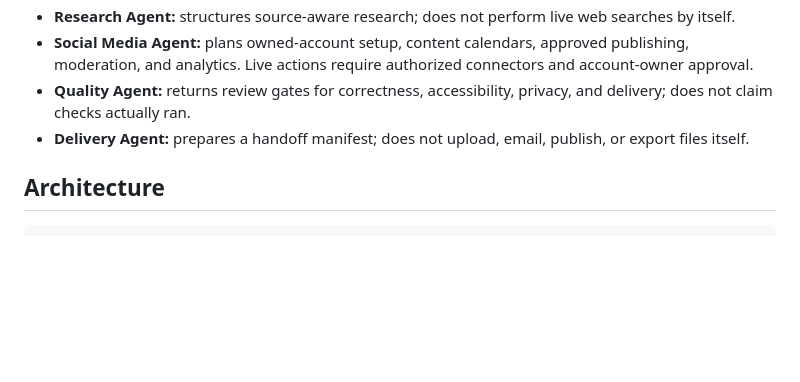
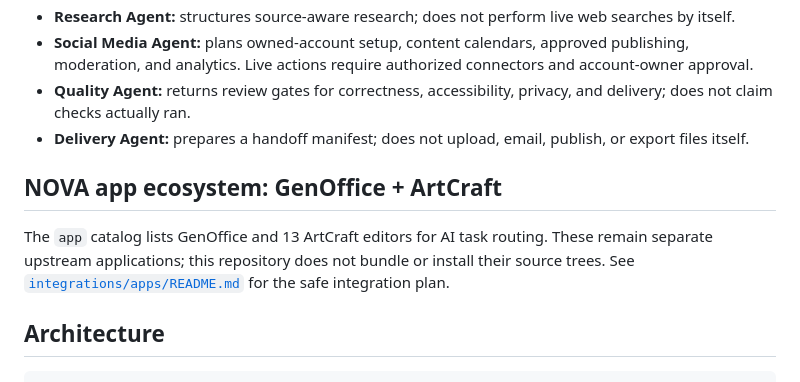
Before and after one commit to mb2638512-a11y/Design-Agent-Hub, a Markdown page: README.md, the part around the change. Rendered like a GitHub page; blank space fills up the shorter version.

Commit message:
Document GenOffice and ArtCraft app ecosystem

```diff
--- a/README.md
+++ b/README.md
@@ -16,6 +16,10 @@ A **frontend-free MCP server** that gives compatible AI agents extra tools for d
 - **Social Media Agent:** plans owned-account setup, content calendars, approved publishing, moderation, and analytics. Live actions require authorized connectors and account-owner approval.
 - **Quality Agent:** returns review gates for correctness, accessibility, privacy, and delivery; does not claim checks actually ran.
 - **Delivery Agent:** prepares a handoff manifest; does not upload, email, publish, or export files itself.
+
+## NOVA app ecosystem: GenOffice + ArtCraft
+
+The `app` catalog lists GenOffice and 13 ArtCraft editors for AI task routing. These remain separate upstream applications; this repository does not bundle or install their source trees. See [`integrations/apps/README.md`](integrations/apps/README.md) for the safe integration plan.
 
 ## Architecture
 
```
